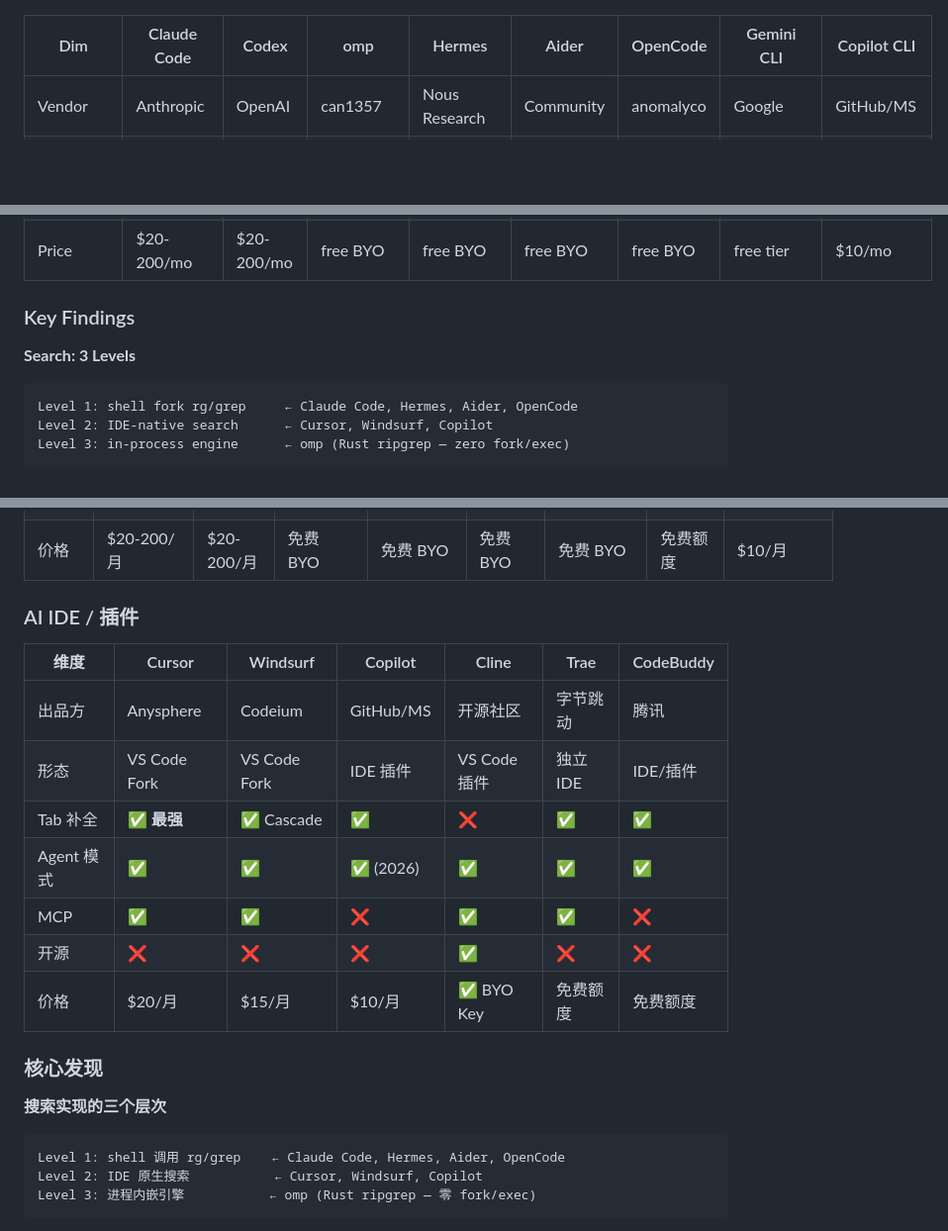
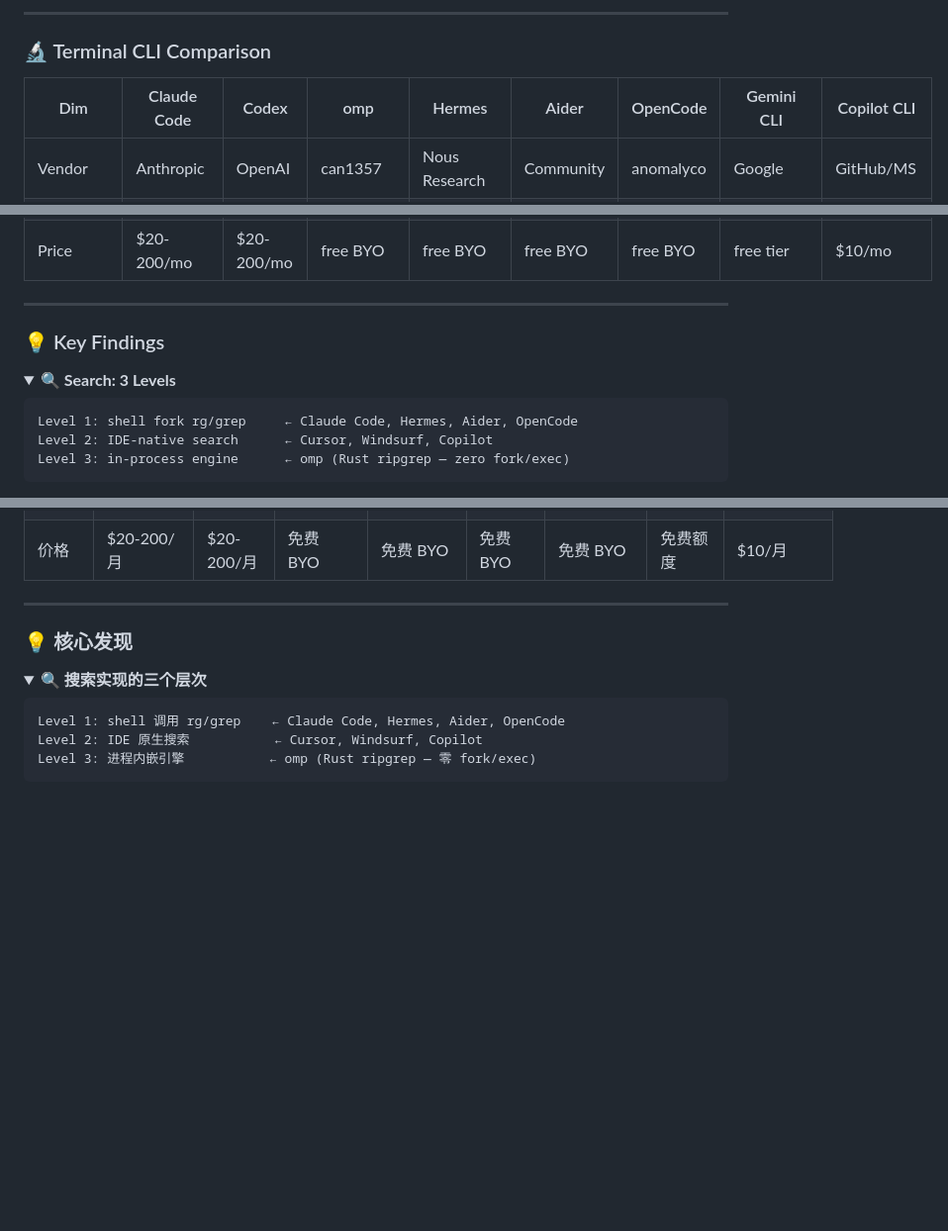
Before and after one commit to alloevil/coding-agent-internals, a Markdown page: README.md, 3 parts joined by grey strips. Shown at 99% size. Rendered like a GitHub page; folded sections open; blank space fills up the shorter version.

````diff
--- a/README.md
+++ b/README.md
@@ -48,3 +60,6 @@ These details define the **ceiling** of what a tool can do.
+---
+
+### 🔬 Terminal CLI Comparison
 
 | Dim | Claude Code | Codex | omp | Hermes | Aider | OpenCode | Gemini CLI | Copilot CLI |
 |-----|------------|-------|-----|--------|-------|----------|-----------|------------|
@@ -66,9 +81,13 @@ These details define the **ceiling** of what a tool can do.
 | SWE-bench | 88.6% | 82.6% | — | — | — | — | — | — |
 | Price | $20-200/mo | $20-200/mo | free BYO | free BYO | free BYO | free BYO | free tier | $10/mo |
 
-### Key Findings
+---
 
-**Search: 3 Levels**
+### 💡 Key Findings
+
+<details>
+<summary><b>🔍 Search: 3 Levels</b></summary>
+
 ```
 Level 1: shell fork rg/grep     ← Claude Code, Hermes, Aider, OpenCode
 Level 2: IDE-native search      ← Cursor, Windsurf, Copilot
@@ -142,21 +175,13 @@ Credential Guard: audit log     ← Hermes (unified chokepoint + logging)
 | SWE-bench | 88.6% | 82.6% | — | — | — | — | — | — |
 | 价格 | $20-200/月 | $20-200/月 | 免费 BYO | 免费 BYO | 免费 BYO | 免费 BYO | 免费额度 | $10/月 |
 
-### AI IDE / 插件
+---
 
-| 维度 | Cursor | Windsurf | Copilot | Cline | Trae | CodeBuddy |
-|------|--------|----------|---------|-------|------|-----------|
-| 出品方 | Anysphere | Codeium | GitHub/MS | 开源社区 | 字节跳动 | 腾讯 |
-| 形态 | VS Code Fork | VS Code Fork | IDE 插件 | VS Code 插件 | 独立 IDE | IDE/插件 |
-| Tab 补全 | ✅ **最强** | ✅ Cascade | ✅ | ❌ | ✅ | ✅ |
-| Agent 模式 | ✅ | ✅ | ✅ (2026) | ✅ | ✅ | ✅ |
-| MCP | ✅ | ✅ | ❌ | ✅ | ✅ | ❌ |
-| 开源 | ❌ | ❌ | ❌ | ✅ | ❌ | ❌ |
-| 价格 | $20/月 | $15/月 | $10/月 | ✅ BYO Key | 免费额度 | 免费额度 |
+### 💡 核心发现
 
-### 核心发现
+<details>
+<summary><b>🔍 搜索实现的三个层次</b></summary>
 
-**搜索实现的三个层次**
 ```
 Level 1: shell 调用 rg/grep    ← Claude Code, Hermes, Aider, OpenCode
 Level 2: IDE 原生搜索           ← Cursor, Windsurf, Copilot
````
Also changed, not shown: other parts of README.md (+98 -47 lines).
